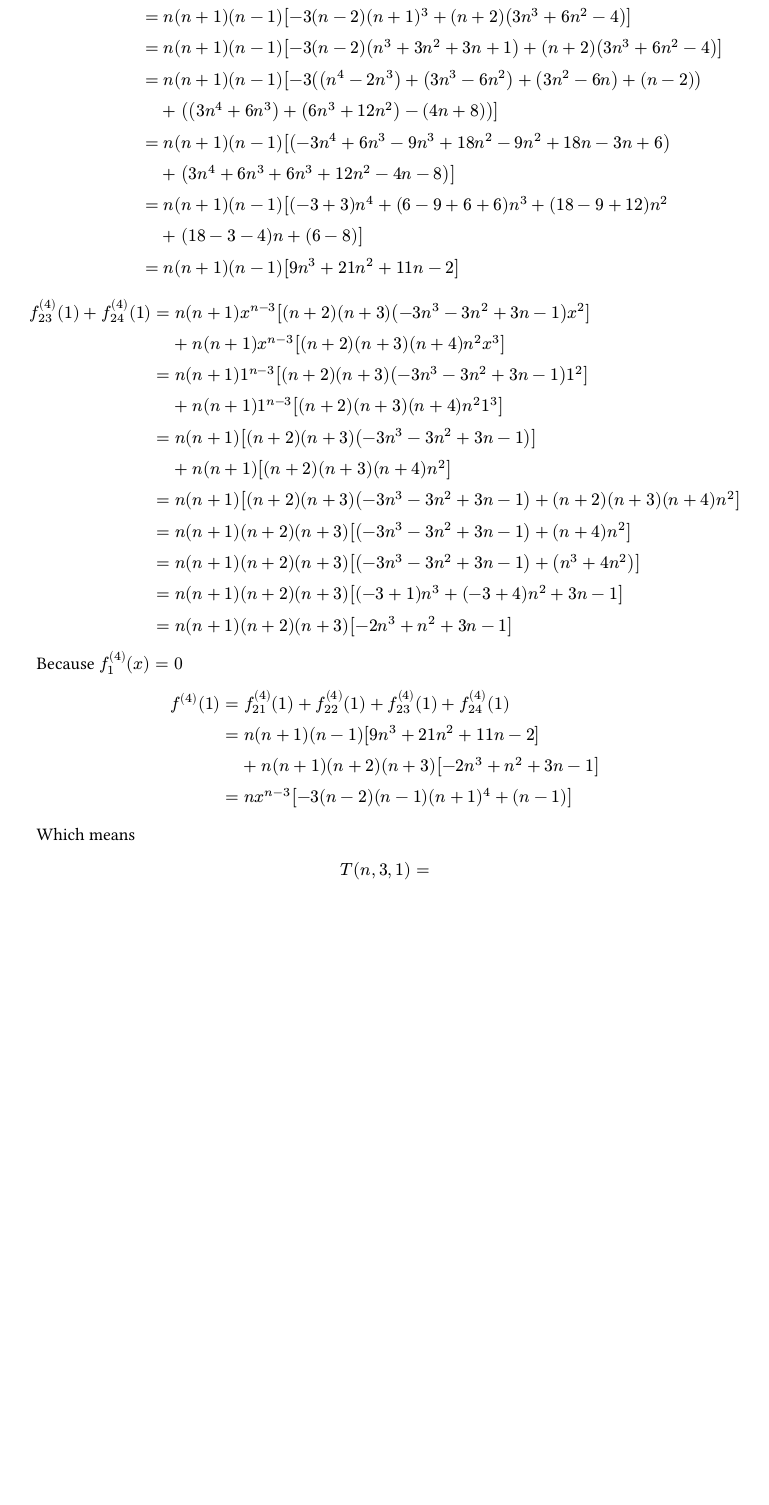
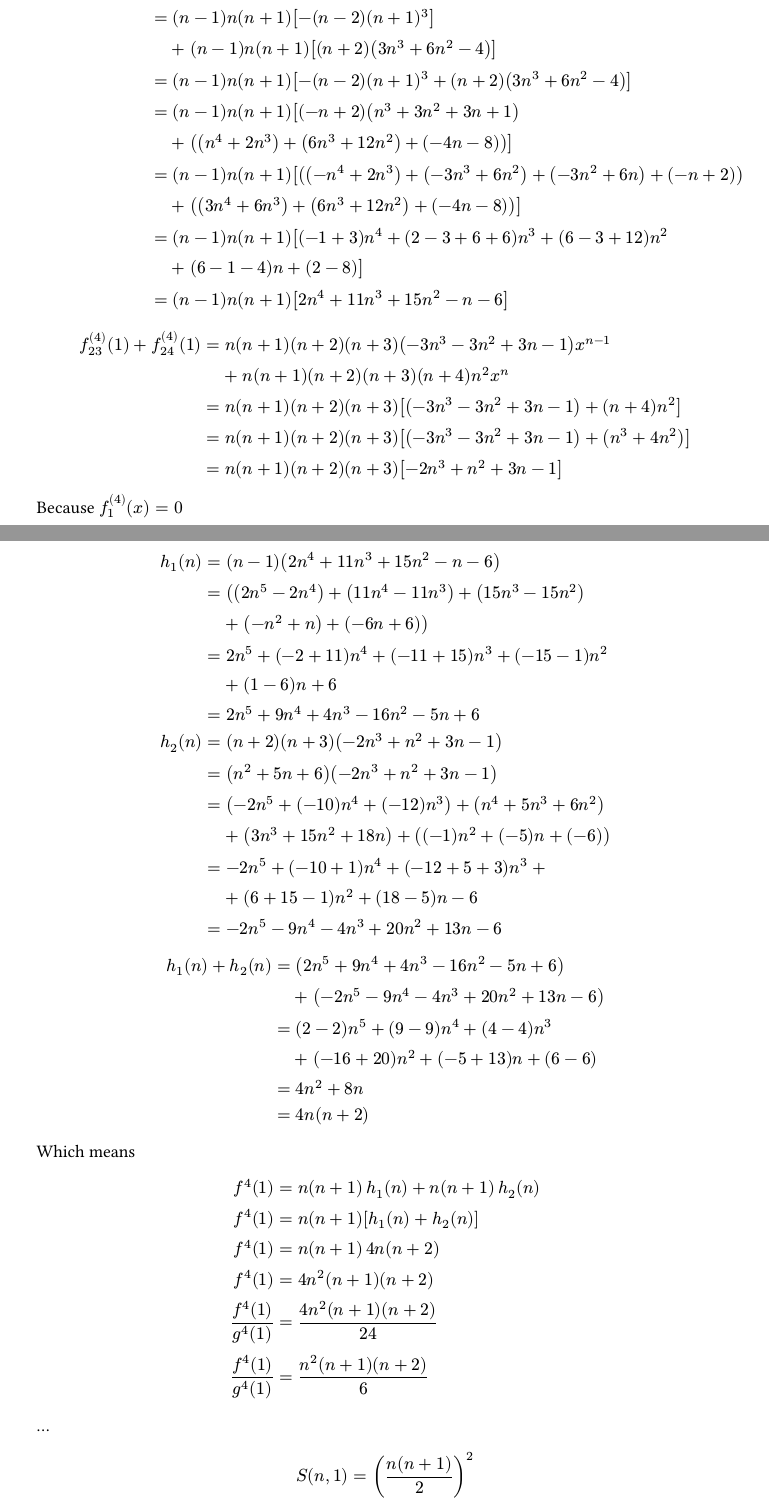
Before and after one commit to thanhnguyen2187/mfe-math, a Typst document (a-primer-for-the-mathematics-of-finance-engineering/ch05-exercises.typ): part of page 10 of 10 before the commit and two parts of pages 10 and 11 of 11 after it, the two joined at a grey line, cut so that both start at the same text, the shorter picture padded with empty space. Compiled offline with Typst 0.15.

Commit message:
primer/ch05: finalize wrong calculation of part iv)

```diff
--- a/a-primer-for-the-mathematics-of-finance-engineering/ch05-exercises.typ
+++ b/a-primer-for-the-mathematics-of-finance-engineering/ch05-exercises.typ
@@ -476,15 +475,13 @@ Let
     f^((3))_(22)(x) &= n(n + 1)(n + 2) l(n) x^(n - 1) \
     f^((4))_(22)(x) &= (n - 1)n(n + 1)(n + 2) l(n) x^(n - 2) \
     f^((4))_(22)(x) &= (n - 1)n(n + 1)(n + 2) (3n^3 + 6n^2 - 4) x^(n - 2) \
-                    &= n(n + 1) x^(n - 3) [(n - 1)(n + 2)(3n^3 + 6n^2 - 4) x] \
     \
     f_(23)(x)       &= m(n) x^(n + 3) \
     f'_(23)(x)      &= (n + 3) m(n) x^(n + 2) \
     f^((2))_(23)(x) &= (n + 2)(n + 3) m(n) x^(n + 1) \
     f^((3))_(23)(x) &= (n + 1)(n + 2)(n + 3) m(n) x^n \
     f^((4))_(23)(x) &= n(n + 1)(n + 2)(n + 3) m(n) x^(n - 1) \
-    f^((4))_(23)(x) &= n(n + 1)(n + 2)(n + 3) (-3n^3 - 3n^2 + 3n - 1) x^(n - 1) \
-                    &= n(n + 1) x^(n - 3) [(n + 2)(n + 3) (-3n^3 - 3n^2 + 3n - 1) x^2] \
+                    &= n(n + 1)(n + 2)(n + 3) (-3n^3 - 3n^2 + 3n - 1) x^(n - 1) \
     \
     f_(24)(x)       &= n^3 x^(n + 4) \
     f'_(24)(x)      &= (n + 4) n^3 x^(n + 3) \
@@ -501,31 +499,35 @@ Let
 
   $
     f^((4))_(21)(1) + f^((4))_(22)(1)
-      &= n(n + 1) 1^(n - 3) [-3(n - 2)(n - 1)(n + 1)^3 + (n - 1)(n + 2)(3n^3 +6n^2 - 4) times 1] \
-      &= n(n + 1) [-3(n - 2)(n - 1)(n + 1)^3 + (n - 1)(n + 2)(3n^3 + 6n^2 - 4)] \
-      &= n(n + 1)(n - 1) [-3(n - 2)(n + 1)^3 + (n + 2)(3n^3 + 6n^2 - 4)] \
-      &= n(n + 1)(n - 1) [-3(n - 2)(n^3 + 3n^2 + 3n + 1) + (n + 2)(3n^3 + 6n^2 - 4)] \
-      &= n(n + 1)(n - 1) [-3((n^4 - 2n^3) + (3n^3 - 6n^2) + (3n^2 - 6n) + (n - 2)) \
-      &quad + thick ((3n^4 + 6n^3) + (6n^3 + 12n^2) - (4n + 8))] \
-      &= n(n + 1)(n - 1) [(-3n^4 + 6n^3 - 9n^3 + 18n^2 - 9n^2 + 18n - 3n + 6) \
-      &quad + thick (3n^4 + 6n^3 + 6n^3 + 12n^2 - 4n - 8)] \
-      &= n(n + 1)(n - 1) [(-3 + 3)n^4 + (6 - 9 + 6 + 6)n^3 + (18 - 9 + 12)n^2 \
-      &quad + thick (18 - 3 - 4)n + (6 - 8)] \
-      &= n(n + 1)(n - 1) [9n^3 + 21n^2 + 11n - 2] \
+      &= -(n - 2)(n - 1)n(n + 1)^4 x^(n - 3) \
+      &quad + thick (n - 1)n(n + 1)(n + 2) (3n^3 + 6n^2 - 4) x^(n - 2) \
+
+      &= -(n - 2)(n - 1)n(n + 1)^4 \
+      &quad + thick (n - 1)n(n + 1)(n + 2) (3n^3 + 6n^2 - 4) \
+
+      &= (n - 1)n(n + 1) [-(n - 2)(n + 1)^3] \
+      &quad + thick (n - 1)n(n + 1) [(n + 2)(3n^3 + 6n^2 - 4)] \
+
+      &= (n - 1)n(n + 1) [-(n - 2)(n + 1)^3 + (n + 2)(3n^3 + 6n^2 - 4)] \
+
+      &= (n - 1)n(n + 1) [(-n + 2)(n^3 + 3n^2 + 3n + 1) \
+      &quad + thick ((n^4 + 2n^3) + (6n^3 + 12n^2) + (-4n - 8))] \
+
+      &= (n - 1)n(n + 1) [((-n^4 + 2n^3) + (-3n^3 + 6n^2) + (-3n^2 + 6n) + (-n + 2)) \
+      &quad + thick ((3n^4 + 6n^3) + (6n^3 + 12n^2) + (-4n - 8))] \
+
+      &= (n - 1)n(n + 1) [(-1 + 3)n^4 + (2 - 3 + 6 + 6)n^3 + (6 - 3 + 12)n^2 \
+      &quad + thick (6 - 1 - 4)n + (2 - 8)] \
+
+      &= (n - 1)n(n + 1) [2n^4 + 11n^3 + 15n^2 - n - 6]
   $
 
   $
     f^((4))_(23)(1) + f^((4))_(24)(1)
-      &= n(n + 1) x^(n - 3) [(n + 2)(n + 3) (-3n^3 - 3n^2 + 3n - 1) x^2] \
-      &quad + thick n(n + 1) x^(n - 3)[(n + 2)(n + 3)(n + 4) n^2 x^3] \
-      &= n(n + 1) 1^(n - 3) [(n + 2)(n + 3) (-3n^3 - 3n^2 + 3n - 1) 1^2] \
-      &quad + thick n(n + 1) 1^(n - 3)[(n + 2)(n + 3)(n + 4) n^2 1^3] \
-      &= n(n + 1) [(n + 2)(n + 3) (-3n^3 - 3n^2 + 3n - 1)] \
-      &quad + thick n(n + 1) [(n + 2)(n + 3)(n + 4) n^2] \
-      &= n(n + 1) [(n + 2)(n + 3) (-3n^3 - 3n^2 + 3n - 1) + (n + 2)(n + 3)(n + 4) n^2] \
-      &= n(n + 1)(n + 2)(n + 3) [(-3n^3 - 3n^2 + 3n - 1) + (n + 4) n^2] \
+      &= n(n + 1)(n + 2)(n + 3) (-3n^3 - 3n^2 + 3n - 1) x^(n - 1) \
+      &quad + thick n(n + 1)(n + 2)(n + 3)(n + 4) n^2 x^n \
+      &= n(n + 1)(n + 2)(n + 3) [(-3n^3 - 3n^2 + 3n - 1) + (n + 4)n^2] \
       &= n(n + 1)(n + 2)(n + 3) [(-3n^3 - 3n^2 + 3n - 1) + (n^3 + 4n^2)] \
-      &= n(n + 1)(n + 2)(n + 3) [(-3 + 1)n^3 + (-3 + 4)n^2 + 3n - 1] \
       &= n(n + 1)(n + 2)(n + 3) [-2n^3 + n^2 + 3n - 1] \
   $
 
@@ -537,9 +539,51 @@ Let
       f^((4))_(22)(1) +
       f^((4))_(23)(1) +
       f^((4))_(24)(1) \
-      &= n(n + 1)(n - 1)[9n^3 + 21n^2 + 11n - 2] \
+
+      &= (n - 1)n(n + 1)[2n^4 + 11n^3 + 15n^2 - n - 6] \
       &quad + thick n(n + 1)(n + 2)(n + 3)[-2n^3 + n^2 + 3n - 1] \
-      &= n x^(n - 3) [-3 (n - 2)(n - 1)(n + 1)^4 + (n - 1)]
+
+      &= n(n + 1)[(n - 1)(2n^4 + 11n^3 + 15n^2 - n - 6)] \
+      &quad + thick n(n + 1)[(n + 2)(n + 3)(-2n^3 + n^2 + 3n - 1)] \
+  $
+
+  Let
+
+  $
+    h_1(n) &= (n - 1)(2n^4 + 11n^3 + 15n^2 - n - 6) \
+
+           &= ((2n^5 - 2n^4) + (11n^4 - 11n^3) + (15n^3 - 15n^2) \
+           &quad + thick (-n^2 + n) + (-6n + 6)) \
+
+           &= 2n^5 + (-2 + 11)n^4 + (-11 + 15)n^3 + (-15 - 1)n^2 \
+           &quad + thick (1 - 6)n + 6 \
+
+           &= 2n^5 + 9n^4 + 4n^3 - 16n^2 - 5n + 6 \
+
+    h_2(n) &= (n + 2)(n + 3)(-2n^3 + n^2 + 3n - 1) \
+
+           &= (n^2 + 5n + 6)(-2n^3 + n^2 + 3n - 1) \
+
+           &= (-2n^5 + (-10)n^4 + (-12)n^3) + (n^4 + 5n^3 + 6n^2) \
+           &quad + thick (3n^3 + 15n^2 + 18n) + ((-1)n^2 + (-5)n + (-6)) \
+
+           &= -2n^5 + (-10 + 1)n^4 + (-12 + 5 + 3)n^3 + \
+           &quad + thick (6 + 15 - 1)n^2 + (18 - 5)n - 6 \
+
+           &= -2n^5 - 9n^4 - 4n^3 + 20n^2 + 13n - 6 \
+  $
+
+  $
+    h_1(n) + h_2(n)
+      &= (2n^5 + 9n^4 + 4n^3 - 16n^2 - 5n + 6) \
+      &quad + thick (-2n^5 - 9n^4 - 4n^3 + 20n^2 + 13n - 6) \
+
+      &= (2 - 2)n^5 + (9 - 9)n^4 + (4 - 4)n^3 \
+      &quad + thick (-16 + 20)n^2 + (-5 + 13)n + (6 - 6) \
+
+      &= 4n^2 + 8n \
+
+      &= 4n(n + 2) \
   $
 
   Which means
```
Also changed, not shown: a-primer-for-the-mathematics-of-finance-engineering/ch05-exercises.pdf, a-primer-for-the-mathematics-of-finance-engineering/ch05-exercises.typ (28 more changed lines).
